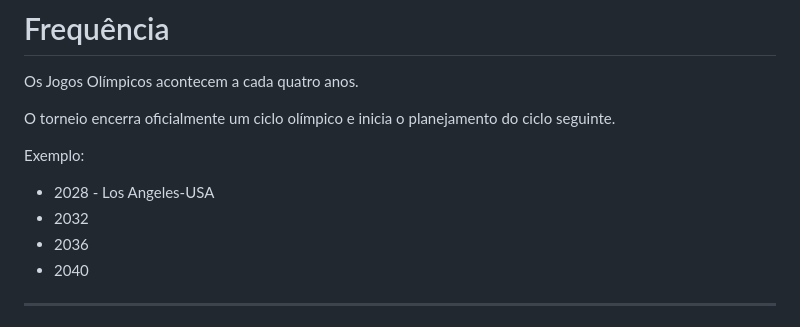
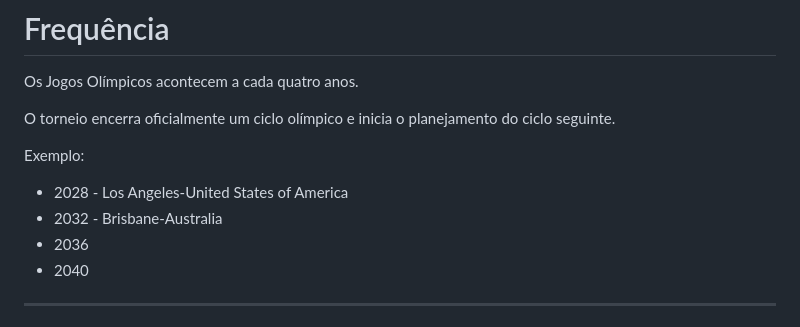
Before and after one commit to thiagofjv23/WTS, a Markdown page: Jogos Olímpicos.md, the part around one of its changes. GitHub-like rendering.

```diff
--- a/Jogos Olímpicos.md
+++ b/Jogos Olímpicos.md
@@ -28,8 +28,8 @@ O torneio encerra oficialmente um ciclo olímpico e inicia o planejamento do cic
 
 Exemplo:
 
-- 2028 - Los Angeles-USA
-- 2032
+- 2028 - Los Angeles-United States of America
+- 2032 - Brisbane-Australia
 - 2036
 - 2040
 
```
Also changed, not shown: other parts of Jogos Olímpicos.md (+10 -7 lines).
